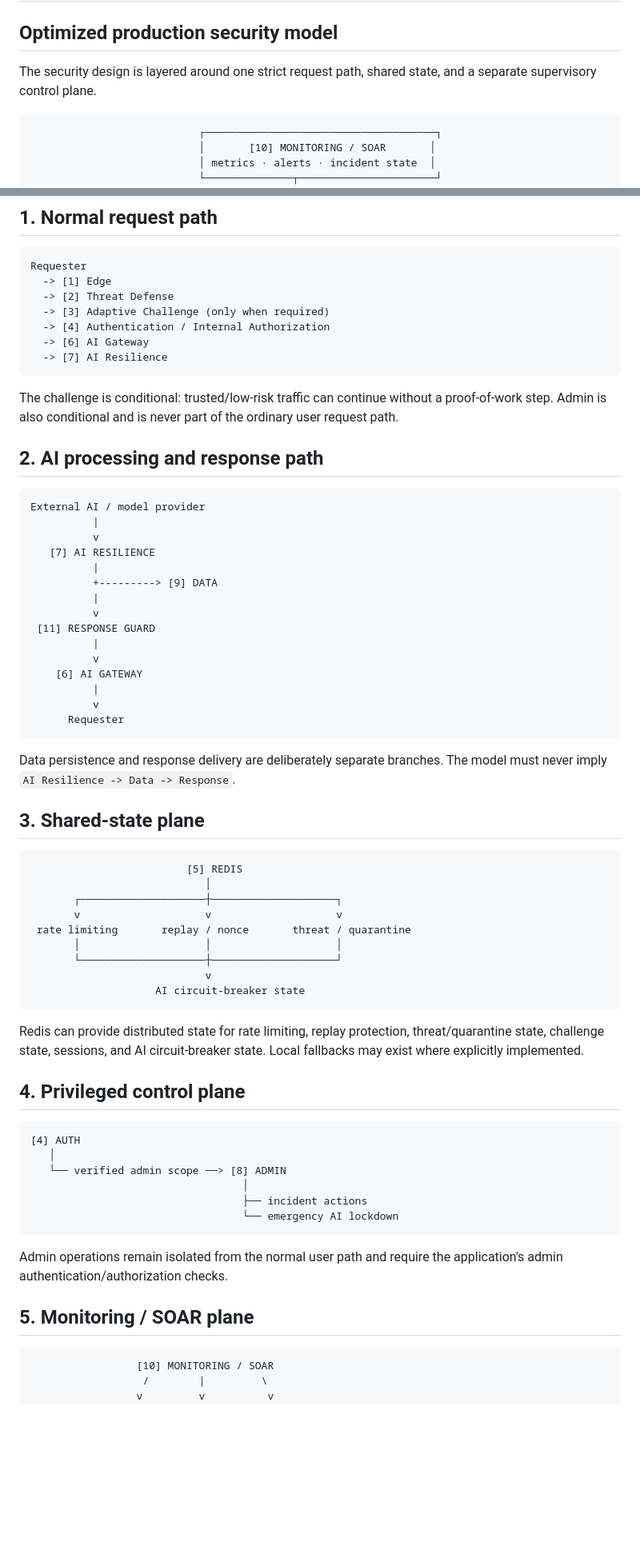
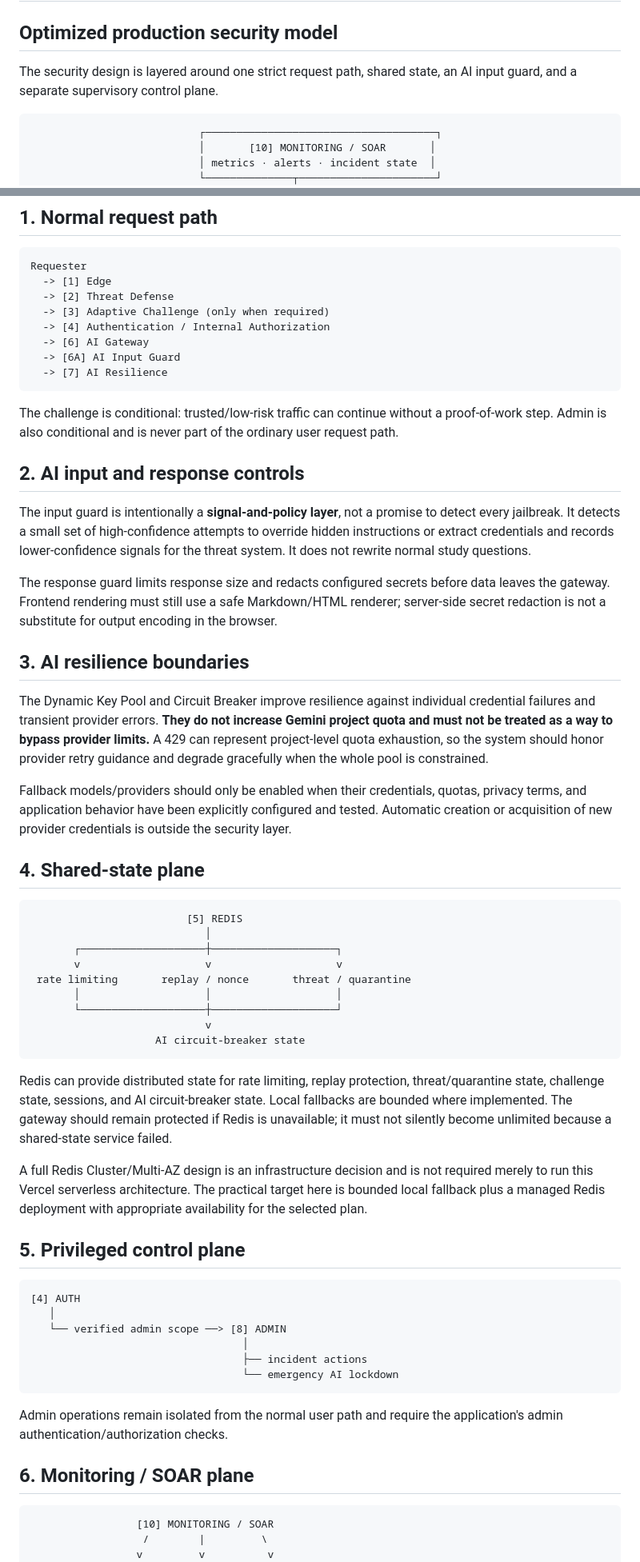
Before and after one commit to anhkhoatran410-dev/H-c-T-p, a Markdown page: docs/SECURITY_ARCHITECTURE.md, 2 parts joined by grey strips. Shown at 80% size. Rendered like a GitHub page; blank space fills up the shorter version.

Commit message:
docs: refine AI security architecture gaps

````diff
--- a/docs/SECURITY_ARCHITECTURE.md
+++ b/docs/SECURITY_ARCHITECTURE.md
@@ -2,7 +2,7 @@
 
 ## Optimized production security model
 
-The security design is layered around one strict request path, shared state, and a separate supervisory control plane.
+The security design is layered around one strict request path, shared state, an AI input guard, and a separate supervisory control plane.
 
 ```text
                            ┌─────────────────────────────────────┐
@@ -74,34 +79,25 @@ Requester
   -> [3] Adaptive Challenge (only when required)
   -> [4] Authentication / Internal Authorization
   -> [6] AI Gateway
+  -> [6A] AI Input Guard
   -> [7] AI Resilience
 ```
 
 The challenge is conditional: trusted/low-risk traffic can continue without a proof-of-work step. Admin is also conditional and is never part of the ordinary user request path.
 
-## 2. AI processing and response path
+## 2. AI input and response controls
 
-```text
-External AI / model provider
-          |
-          v
-   [7] AI RESILIENCE
-          |
-          +---------> [9] DATA
-          |
-          v
- [11] RESPONSE GUARD
-          |
-          v
-    [6] AI GATEWAY
-          |
-          v
-      Requester
-```
+The input guard is intentionally a **signal-and-policy layer**, not a promise to detect every jailbreak. It detects a small set of high-confidence attempts to override hidden instructions or extract credentials and records lower-confidence signals for the threat system. It does not rewrite normal study questions.
 
-Data persistence and response delivery are deliberately separate branches. The model must never imply `AI Resilience -> Data -> Response`.
+The response guard limits response size and redacts configured secrets before data leaves the gateway. Frontend rendering must still use a safe Markdown/HTML renderer; server-side secret redaction is not a substitute for output encoding in the browser.
 
-## 3. Shared-state plane
+## 3. AI resilience boundaries
+
+The Dynamic Key Pool and Circuit Breaker improve resilience against individual credential failures and transient provider errors. **They do not increase Gemini project quota and must not be treated as a way to bypass provider limits.** A 429 can represent project-level quota exhaustion, so the system should honor provider retry guidance and degrade gracefully when the whole pool is constrained.
+
+Fallback models/providers should only be enabled when their credentials, quotas, privacy terms, and application behavior have been explicitly configured and tested. Automatic creation or acquisition of new provider credentials is outside the security layer.
+
+## 4. Shared-state plane
 
 ```text
                          [5] REDIS
@@ -115,9 +111,11 @@ Data persistence and response delivery are deliberately separate branches. The m
                     AI circuit-breaker state
 ```
 
-Redis can provide distributed state for rate limiting, replay protection, threat/quarantine state, challenge state, sessions, and AI circuit-breaker state. Local fallbacks may exist where explicitly implemented.
+Redis can provide distributed state for rate limiting, replay protection, threat/quarantine state, challenge state, sessions, and AI circuit-breaker state. Local fallbacks are bounded where implemented. The gateway should remain protected if Redis is unavailable; it must not silently become unlimited because a shared-state service failed.
 
-## 4. Privileged control plane
+A full Redis Cluster/Multi-AZ design is an infrastructure decision and is not required merely to run this Vercel serverless architecture. The practical target here is bounded local fallback plus a managed Redis deployment with appropriate availability for the selected plan.
+
+## 5. Privileged control plane
 
 ```text
 [4] AUTH
@@ -130,7 +128,7 @@ Redis can provide distributed state for rate limiting, replay protection, threat
 
 Admin operations remain isolated from the normal user path and require the application's admin authentication/authorization checks.
 
-## 5. Monitoring / SOAR plane
+## 6. Monitoring / SOAR plane
 
 ```text
                  [10] MONITORING / SOAR
````
Also changed, not shown: other parts of docs/SECURITY_ARCHITECTURE.md (+19 -5 lines).
